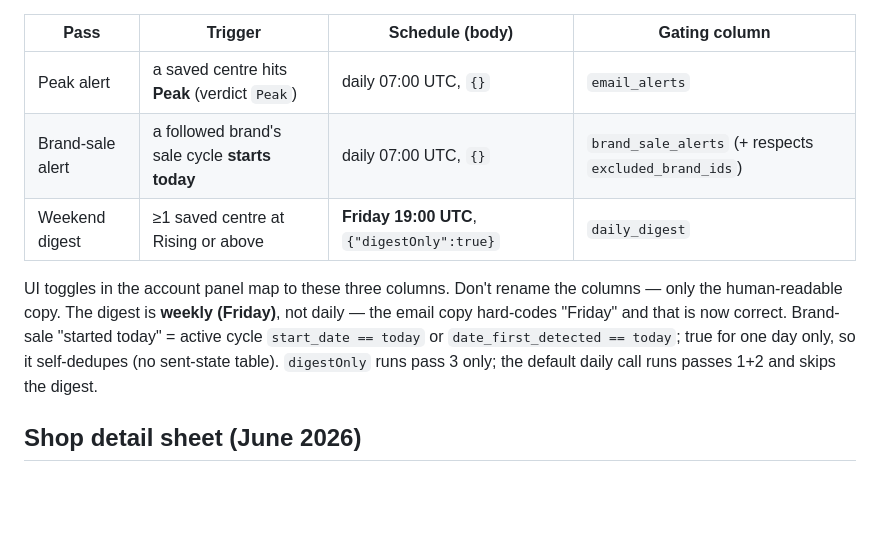
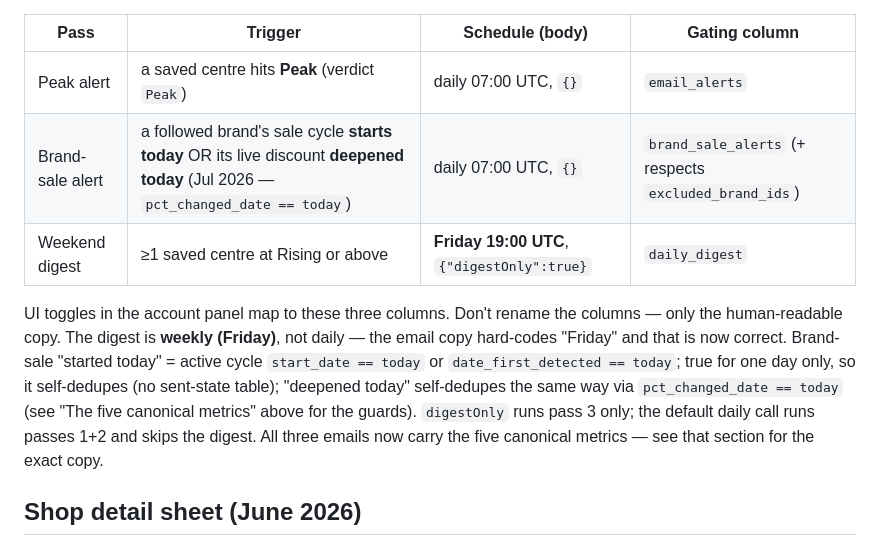
Before and after one commit to alcottrell-source/savingseer-scraper, a Markdown page: CLAUDE.md, the part around one of its changes. Rendered like a GitHub page; blank space fills up the shorter version.

```diff
--- a/CLAUDE.md
+++ b/CLAUDE.md
@@ -115,10 +137,10 @@ Supabase Edge function `notify-high-tide` runs three passes, gated by the POST b
 | Pass | Trigger | Schedule (body) | Gating column |
 |---|---|---|---|
 | Peak alert | a saved centre hits **Peak** (verdict `Peak`) | daily 07:00 UTC, `{}` | `email_alerts` |
-| Brand-sale alert | a followed brand's sale cycle **starts today** | daily 07:00 UTC, `{}` | `brand_sale_alerts` (+ respects `excluded_brand_ids`) |
+| Brand-sale alert | a followed brand's sale cycle **starts today** OR its live discount **deepened today** (Jul 2026 — `pct_changed_date == today`) | daily 07:00 UTC, `{}` | `brand_sale_alerts` (+ respects `excluded_brand_ids`) |
 | Weekend digest | ≥1 saved centre at Rising or above | **Friday 19:00 UTC**, `{"digestOnly":true}` | `daily_digest` |
 
-UI toggles in the account panel map to these three columns. Don't rename the columns — only the human-readable copy. The digest is **weekly (Friday)**, not daily — the email copy hard-codes "Friday" and that is now correct. Brand-sale "started today" = active cycle `start_date == today` or `date_first_detected == today`; true for one day only, so it self-dedupes (no sent-state table). `digestOnly` runs pass 3 only; the default daily call runs passes 1+2 and skips the digest.
+UI toggles in the account panel map to these three columns. Don't rename the columns — only the human-readable copy. The digest is **weekly (Friday)**, not daily — the email copy hard-codes "Friday" and that is now correct. Brand-sale "started today" = active cycle `start_date == today` or `date_first_detected == today`; true for one day only, so it self-dedupes (no sent-state table); "deepened today" self-dedupes the same way via `pct_changed_date == today` (see "The five canonical metrics" above for the guards). `digestOnly` runs pass 3 only; the default daily call runs passes 1+2 and skips the digest. All three emails now carry the five canonical metrics — see that section for the exact copy.
 
 ## Shop detail sheet (June 2026)
 Tapping any brand chip on a centre opens a **bottom sheet** (`#ts-sheet`, all classes `ts-*` namespaced) with that brand's sale status, full sale-episode history, a tide-rhythm chart, and a contextual CTA. Built to the canonical prototype `tide-detail-prototype.html` (visual source of truth — palette/type/SVG geometry come from there). **Descriptive/historical only — zero predictions** (no estimated end dates, no next-sale forecast); see PRD §4.4 / §11.
```
Also changed, not shown: other parts of CLAUDE.md (+22 -0 lines).
